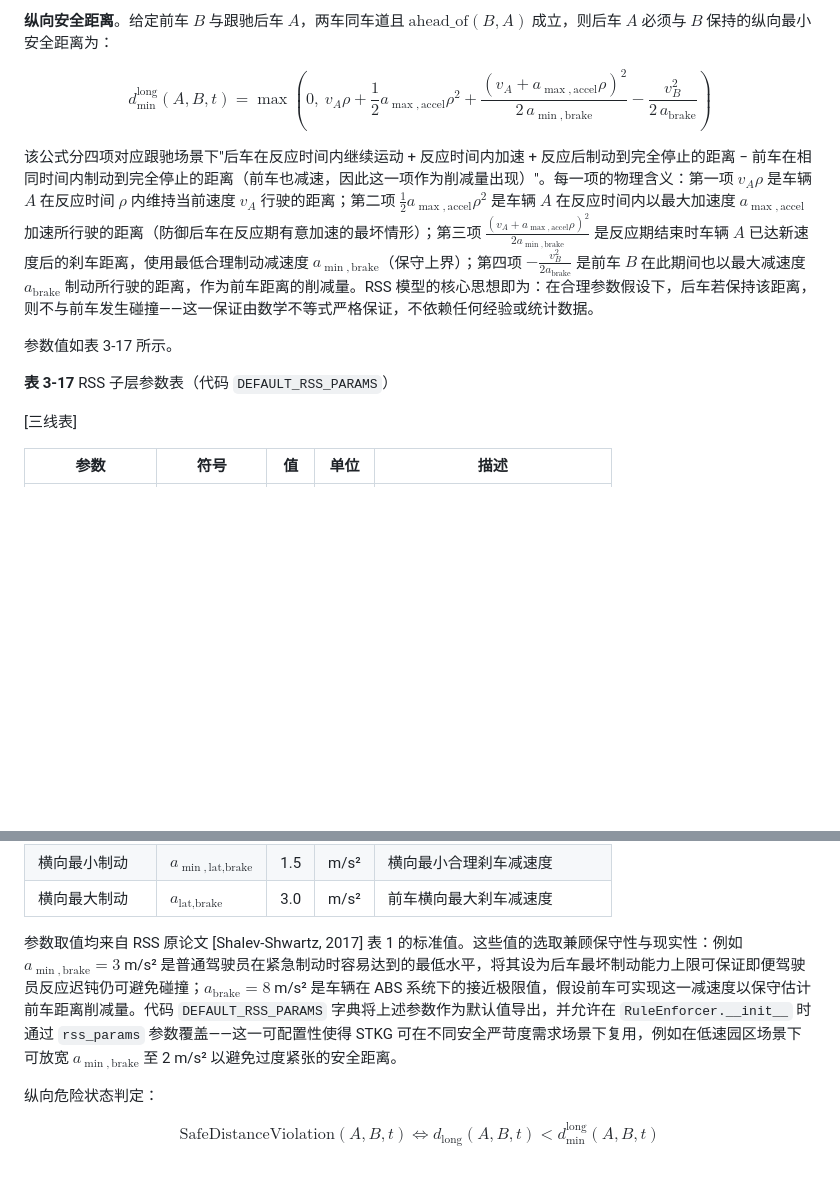
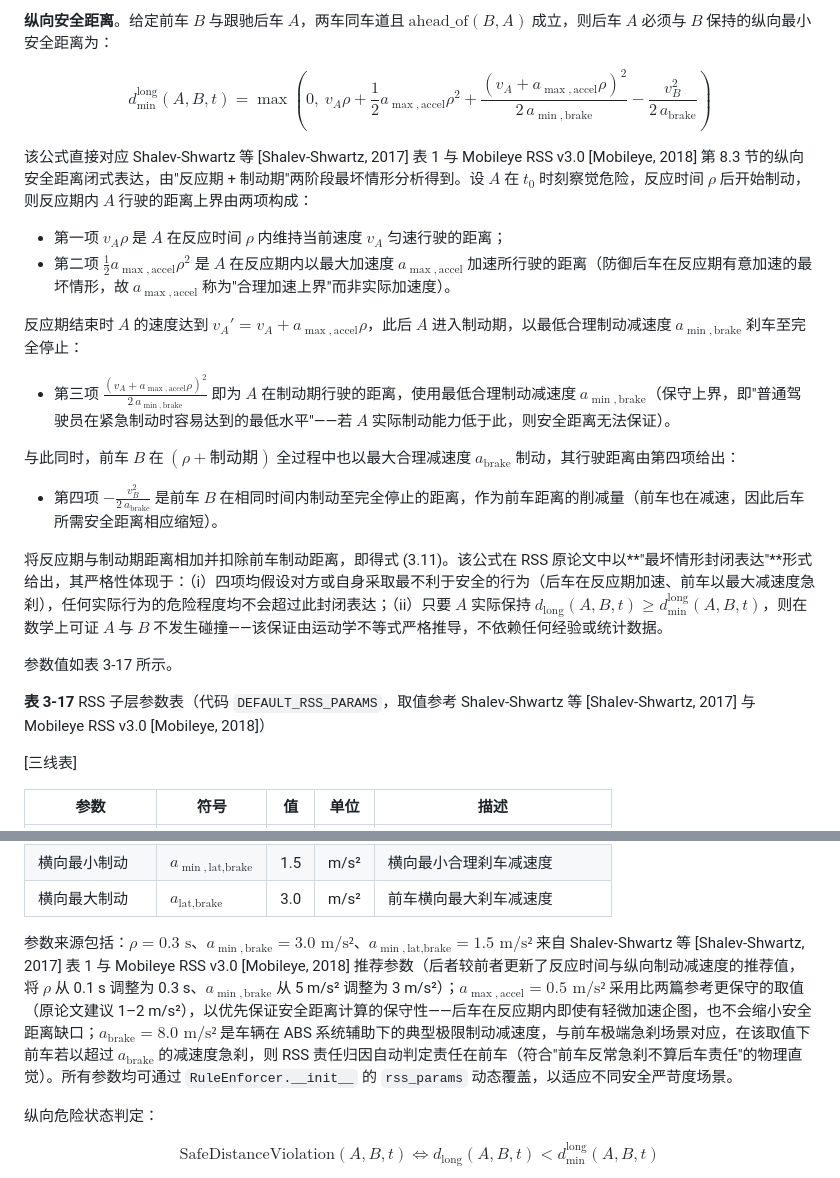
Before and after one commit to small1zhang/SpatioTemporalKG, a Markdown page: docs/thesis/chapter3_03.md, 2 parts joined by grey strips. GitHub-like rendering; blank space fills up the shorter version.

```diff
--- a/docs/thesis/chapter3_03.md
+++ b/docs/thesis/chapter3_03.md
@@ -364,11 +364,24 @@ d_{\min}^{\text{long}}(A, B, t) = \max\!\left(0,\ v_A \rho + \frac12 a_{\max,\te
 \tag{3.11}
 $$
 
-该公式分四项对应跟驰场景下"后车在反应时间内继续运动 + 反应时间内加速 + 反应后制动到完全停止的距离 − 前车在相同时间内制动到完全停止的距离（前车也减速，因此这一项作为削减量出现）"。每一项的物理含义：第一项 $v_A \rho$ 是车辆 $A$ 在反应时间 $\rho$ 内维持当前速度 $v_A$ 行驶的距离；第二项 $\frac{1}{2} a_{\max,\text{accel}} \rho^2$ 是车辆 $A$ 在反应时间内以最大加速度 $a_{\max,\text{accel}}$ 加速所行驶的距离（防御后车在反应期有意加速的最坏情形）；第三项 $\frac{(v_A + a_{\max,\text{accel}}\rho)^2}{2 a_{\min,\text{brake}}}$ 是反应期结束时车辆 $A$ 已达新速度后的刹车距离，使用最低合理制动减速度 $a_{\min,\text{brake}}$（保守上界）；第四项 $-\frac{v_B^2}{2 a_{\text{brake}}}$ 是前车 $B$ 在此期间也以最大减速度 $a_{\text{brake}}$ 制动所行驶的距离，作为前车距离的削减量。RSS 模型的核心思想即为：在合理参数假设下，后车若保持该距离，则不与前车发生碰撞——这一保证由数学不等式严格保证，不依赖任何经验或统计数据。
+该公式直接对应 Shalev-Shwartz 等 [Shalev-Shwartz, 2017] 表 1 与 Mobileye RSS v3.0 [Mobileye, 2018] 第 8.3 节的纵向安全距离闭式表达，由"反应期 + 制动期"两阶段最坏情形分析得到。设 $A$ 在 $t_0$ 时刻察觉危险，反应时间 $\rho$ 后开始制动，则反应期内 $A$ 行驶的距离上界由两项构成：
+
+- 第一项 $v_A \rho$ 是 $A$ 在反应时间 $\rho$ 内维持当前速度 $v_A$ 匀速行驶的距离；
+- 第二项 $\tfrac{1}{2} a_{\max,\text{accel}} \rho^2$ 是 $A$ 在反应期内以最大加速度 $a_{\max,\text{accel}}$ 加速所行驶的距离（防御后车在反应期有意加速的最坏情形，故 $a_{\max,\text{accel}}$ 称为"合理加速上界"而非实际加速度）。
+
+反应期结束时 $A$ 的速度达到 $v_A' = v_A + a_{\max,\text{accel}} \rho$，此后 $A$ 进入制动期，以最低合理制动减速度 $a_{\min,\text{brake}}$ 刹车至完全停止：
+
+- 第三项 $\frac{(v_A + a_{\max,\text{accel}}\rho)^2}{2\, a_{\min,\text{brake}}}$ 即为 $A$ 在制动期行驶的距离，使用最低合理制动减速度 $a_{\min,\text{brake}}$（保守上界，即"普通驾驶员在紧急制动时容易达到的最低水平"——若 $A$ 实际制动能力低于此，则安全距离无法保证）。
+
+与此同时，前车 $B$ 在 $(\rho + \text{制动期})$ 全过程中也以最大合理减速度 $a_{\text{brake}}$ 制动，其行驶距离由第四项给出：
+
+- 第四项 $-\frac{v_B^2}{2\, a_{\text{brake}}}$ 是前车 $B$ 在相同时间内制动至完全停止的距离，作为前车距离的削减量（前车也在减速，因此后车所需安全距离相应缩短）。
+
+将反应期与制动期距离相加并扣除前车制动距离，即得式 (3.11)。该公式在 RSS 原论文中以**"最坏情形封闭表达"**形式给出，其严格性体现于：（i）四项均假设对方或自身采取最不利于安全的行为（后车在反应期加速、前车以最大减速度急刹），任何实际行为的危险程度均不会超过此封闭表达；（ii）只要 $A$ 实际保持 $d_{\text{long}}(A, B, t) \geq d_{\min}^{\text{long}}(A, B, t)$，则在数学上可证 $A$ 与 $B$ 不发生碰撞——该保证由运动学不等式严格推导，不依赖任何经验或统计数据。
 
 参数值如表 3-17 所示。
 
-**表 3-17** RSS 子层参数表（代码 `DEFAULT_RSS_PARAMS`）
+**表 3-17** RSS 子层参数表（代码 `DEFAULT_RSS_PARAMS`，取值参考 Shalev-Shwartz 等 [Shalev-Shwartz, 2017] 与 Mobileye RSS v3.0 [Mobileye, 2018]）
 
 [三线表]
 
@@ -382,7 +395,7 @@ $$
 | 横向最小制动 | $a_{\min,\text{lat,brake}}$ | 1.5 | m/s² | 横向最小合理刹车减速度 |
 | 横向最大制动 | $a_{\text{lat,brake}}$ | 3.0 | m/s² | 前车横向最大刹车减速度 |
 
-参数取值均来自 RSS 原论文 [Shalev-Shwartz, 2017] 表 1 的标准值。这些值的选取兼顾保守性与现实性：例如 $a_{\min,\text{brake}}=3$ m/s² 是普通驾驶员在紧急制动时容易达到的最低水平，将其设为后车最坏制动能力上限可保证即便驾驶员反应迟钝仍可避免碰撞；$a_{\text{brake}}=8$ m/s² 是车辆在 ABS 系统下的接近极限值，假设前车可实现这一减速度以保守估计前车距离削减量。代码 `DEFAULT_RSS_PARAMS` 字典将上述参数作为默认值导出，并允许在 `RuleEnforcer.__init__` 时通过 `rss_params` 参数覆盖——这一可配置性使得 STKG 可在不同安全严苛度需求场景下复用，例如在低速园区场景下可放宽 $a_{\min,\text{brake}}$ 至 2 m/s² 以避免过度紧张的安全距离。
+参数来源包括：$\rho=0.3\text{ s}$、$a_{\min,\text{brake}}=3.0\text{ m/s²}$、$a_{\min,\text{lat,brake}}=1.5\text{ m/s²}$ 来自 Shalev-Shwartz 等 [Shalev-Shwartz, 2017] 表 1 与 Mobileye RSS v3.0 [Mobileye, 2018] 推荐参数（后者较前者更新了反应时间与纵向制动减速度的推荐值，将 $\rho$ 从 0.1 s 调整为 0.3 s、$a_{\min,\text{brake}}$ 从 5 m/s² 调整为 3 m/s²）；$a_{\max,\text{accel}}=0.5\text{ m/s²}$ 采用比两篇参考更保守的取值（原论文建议 1–2 m/s²），以优先保证安全距离计算的保守性——后车在反应期内即使有轻微加速企图，也不会缩小安全距离缺口；$a_{\text{brake}}=8.0\text{ m/s²}$ 是车辆在 ABS 系统辅助下的典型极限制动减速度，与前车极端急刹场景对应，在该取值下前车若以超过 $a_{\text{brake}}$ 的减速度急刹，则 RSS 责任归因自动判定责任在前车（符合"前车反常急刹不算后车责任"的物理直觉）。所有参数均可通过 `RuleEnforcer.__init__` 的 `rss_params` 动态覆盖，以适应不同安全严苛度场景。
 
 纵向危险状态判定：
 
```
Also changed, not shown: docs/thesis/chapter2_04.md (+9 -8 lines), docs/thesis/chapter4_04.md (+2 -2 lines).
